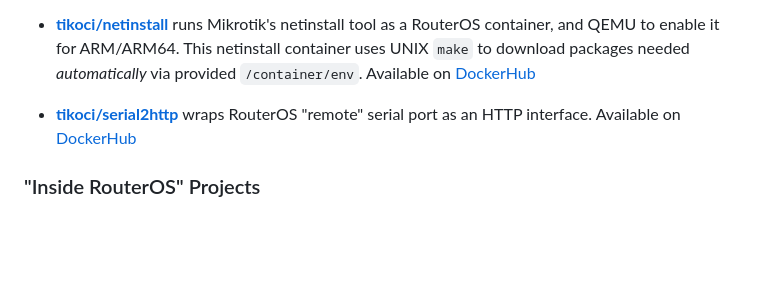
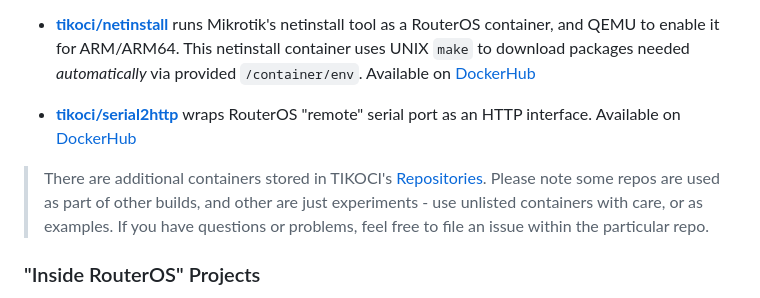
Before and after one commit to tikoci/tikoci.github.io, a Markdown page: docs/index.md, the part around the change. GitHub-like rendering; blank space fills up the shorter version.

Commit message:
minor edit to sync with readme

```diff
--- a/docs/index.md
+++ b/docs/index.md
@@ -53,7 +53,7 @@ The collection includes more RouterOS containers, but the most developed are:
 
 * **[tikoci/serial2http](https://github.com/tikoci/serial2http)** wraps RouterOS "remote" serial port as an HTTP interface. Available on [DockerHub](https://hub.docker.com/r/ammo74/serial2http)
 
-
+> There are additional containers stored in TIKOCI's [Repositories](https://github.com/orgs/tikoci/repositories).  Please note some repos are used as part of other builds, and other are just experiments - use unlisted containers with care, or as examples.  If you have questions or problems, feel free to file an issue within the particular repo.
 
 ### "Inside RouterOS" Projects
 
```
